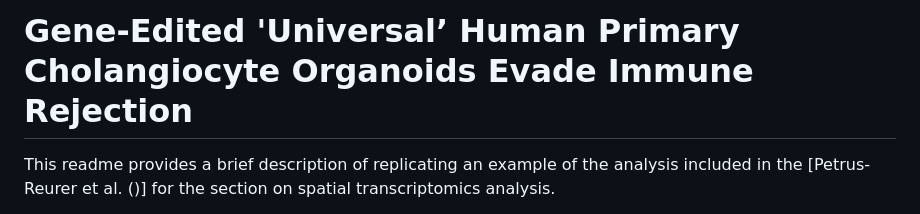
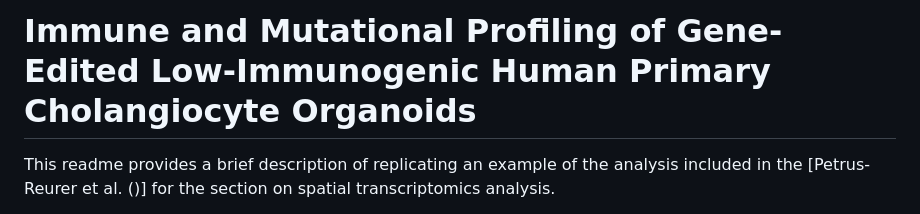
Before and after one commit to chengwailei/HLA_DKO_SpatialTranscriptomics_Analysis, a Markdown page: README.md, the part around the change. GitHub-like rendering.

```diff
--- a/README.md
+++ b/README.md
@@ -1,4 +1,4 @@
-# Gene-Edited 'Universal’ Human Primary Cholangiocyte Organoids Evade Immune Rejection
+# Immune and Mutational Profiling of Gene-Edited Low-Immunogenic Human Primary Cholangiocyte Organoids
 This readme provides a brief description of replicating an example of the analysis included in the [Petrus-Reurer et al. ()] for the section on spatial transcriptomics analysis.
 
 [![DOI]()
```
